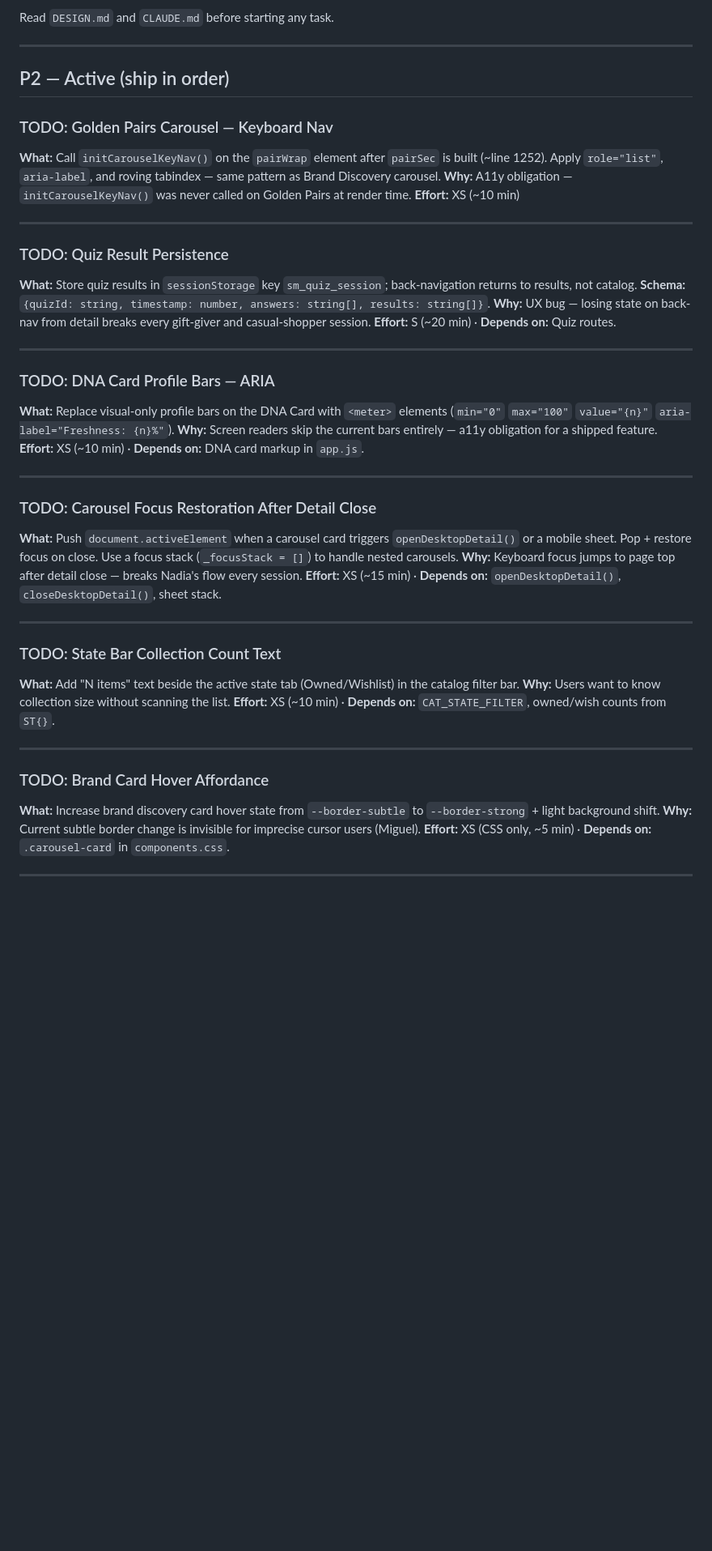
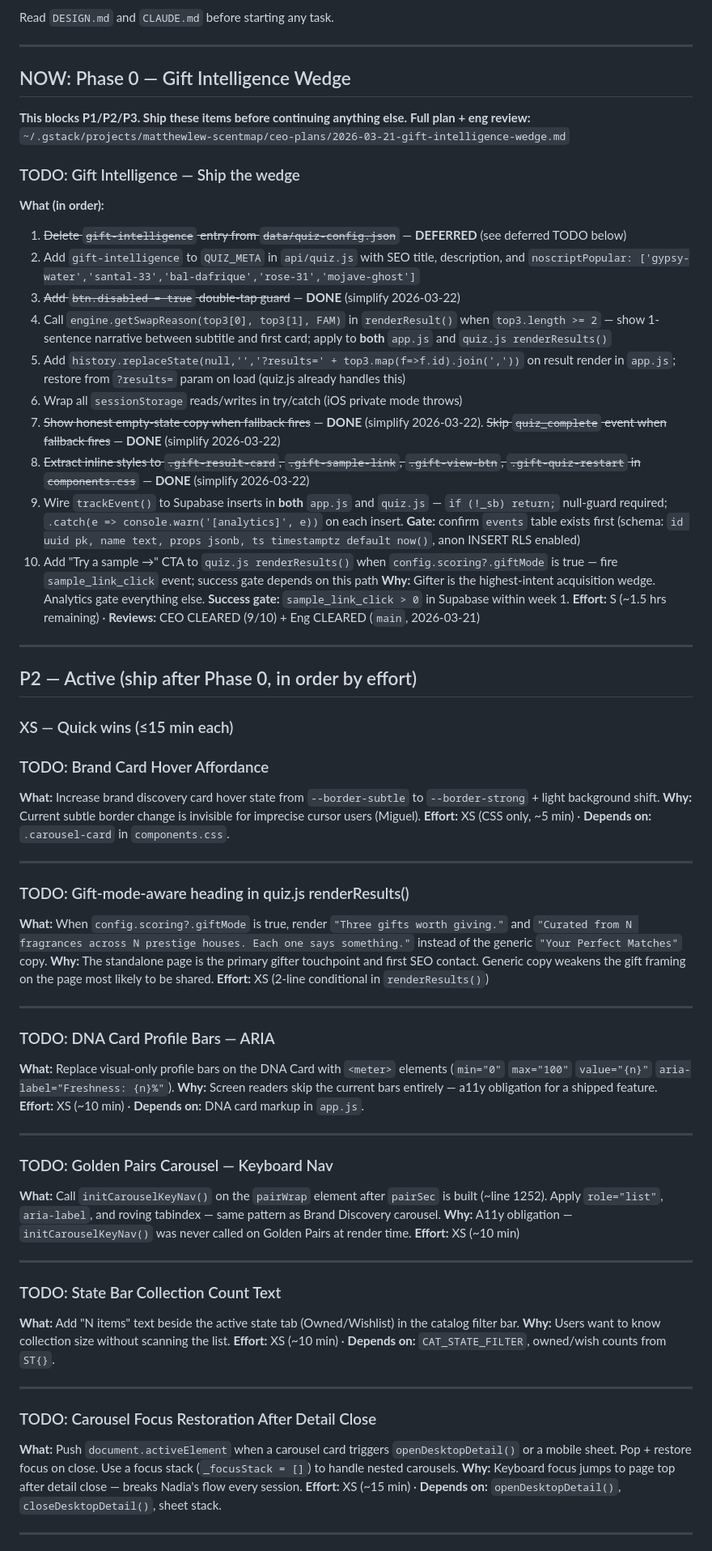
Before and after one commit to matthewlew/scentmap, a Markdown page: TODOS.md, the part around one of its changes. Shown at 81% size. GitHub-like rendering; blank space fills up the shorter version.

```diff
--- a/TODOS.md
+++ b/TODOS.md
@@ -10,20 +10,44 @@ Read `DESIGN.md` and `CLAUDE.md` before starting any task.
 
 ---
 
-## P2 — Active (ship in order)
+## NOW: Phase 0 — Gift Intelligence Wedge
 
-### TODO: Golden Pairs Carousel — Keyboard Nav
-**What:** Call `initCarouselKeyNav()` on the `pairWrap` element after `pairSec` is built (~line 1252). Apply `role="list"`, `aria-label`, and roving tabindex — same pattern as Brand Discovery carousel.
-**Why:** A11y obligation — `initCarouselKeyNav()` was never called on Golden Pairs at render time.
-**Effort:** XS (~10 min)
+**This blocks P1/P2/P3. Ship these items before continuing anything else.**
+**Full plan + eng review:** `~/.gstack/projects/matthewlew-scentmap/ceo-plans/2026-03-21-gift-intelligence-wedge.md`
+
+### TODO: Gift Intelligence — Ship the wedge
+**What (in order):**
+1. ~~Delete `gift-intelligence` entry from `data/quiz-config.json`~~ — **DEFERRED** (see deferred TODO below)
+2. Add `gift-intelligence` to `QUIZ_META` in `api/quiz.js` with SEO title, description, and `noscriptPopular: ['gypsy-water','santal-33','bal-dafrique','rose-31','mojave-ghost']`
+3. ~~Add `btn.disabled = true` double-tap guard~~ — **DONE** (simplify 2026-03-22)
+4. Call `engine.getSwapReason(top3[0], top3[1], FAM)` in `renderResult()` when `top3.length >= 2` — show 1-sentence narrative between subtitle and first card; apply to **both** `app.js` and `quiz.js renderResults()`
+5. Add `history.replaceState(null,'','?results=' + top3.map(f=>f.id).join(','))` on result render in `app.js`; restore from `?results=` param on load (quiz.js already handles this)
+6. Wrap all `sessionStorage` reads/writes in try/catch (iOS private mode throws)
+7. ~~Show honest empty-state copy when fallback fires~~ — **DONE** (simplify 2026-03-22). ~~Skip `quiz_complete` event when fallback fires~~ — **DONE** (simplify 2026-03-22)
+8. ~~Extract inline styles to `.gift-result-card`, `.gift-sample-link`, `.gift-view-btn`, `.gift-quiz-restart` in `components.css`~~ — **DONE** (simplify 2026-03-22)
+9. Wire `trackEvent()` to Supabase inserts in **both** `app.js` and `quiz.js` — `if (!_sb) return;` null-guard required; `.catch(e => console.warn('[analytics]', e))` on each insert. **Gate:** confirm `events` table exists first (schema: `id uuid pk, name text, props jsonb, ts timestamptz default now()`, anon INSERT RLS enabled)
+10. Add "Try a sample →" CTA to `quiz.js renderResults()` when `config.scoring?.giftMode` is true — fire `sample_link_click` event; success gate depends on this path
+**Why:** Gifter is the highest-intent acquisition wedge. Analytics gate everything else.
+**Success gate:** `sample_link_click > 0` in Supabase within week 1.
+**Effort:** S (~1.5 hrs remaining) · **Reviews:** CEO CLEARED (9/10) + Eng CLEARED (`main`, 2026-03-21)
 
 ---
 
-### TODO: Quiz Result Persistence
-**What:** Store quiz results in `sessionStorage` key `sm_quiz_session`; back-navigation returns to results, not catalog.
-**Schema:** `{quizId: string, timestamp: number, answers: string[], results: string[]}`.
-**Why:** UX bug — losing state on back-nav from detail breaks every gift-giver and casual-shopper session.
-**Effort:** S (~20 min) · **Depends on:** Quiz routes.
+## P2 — Active (ship after Phase 0, in order by effort)
+
+### XS — Quick wins (≤15 min each)
+
+### TODO: Brand Card Hover Affordance
+**What:** Increase brand discovery card hover state from `--border-subtle` to `--border-strong` + light background shift.
+**Why:** Current subtle border change is invisible for imprecise cursor users (Miguel).
+**Effort:** XS (CSS only, ~5 min) · **Depends on:** `.carousel-card` in `components.css`.
+
+---
+
+### TODO: Gift-mode-aware heading in quiz.js renderResults()
+**What:** When `config.scoring?.giftMode` is true, render `"Three gifts worth giving."` and `"Curated from N fragrances across N prestige houses. Each one says something."` instead of the generic `"Your Perfect Matches"` copy.
+**Why:** The standalone page is the primary gifter touchpoint and first SEO contact. Generic copy weakens the gift framing on the page most likely to be shared.
+**Effort:** XS (2-line conditional in `renderResults()`)
 
 ---
 
@@ -34,10 +58,10 @@ Read `DESIGN.md` and `CLAUDE.md` before starting any task.
 
 ---
 
-### TODO: Carousel Focus Restoration After Detail Close
-**What:** Push `document.activeElement` when a carousel card triggers `openDesktopDetail()` or a mobile sheet. Pop + restore focus on close. Use a focus stack (`_focusStack = []`) to handle nested carousels.
-**Why:** Keyboard focus jumps to page top after detail close — breaks Nadia's flow every session.
-**Effort:** XS (~15 min) · **Depends on:** `openDesktopDetail()`, `closeDesktopDetail()`, sheet stack.
+### TODO: Golden Pairs Carousel — Keyboard Nav
+**What:** Call `initCarouselKeyNav()` on the `pairWrap` element after `pairSec` is built (~line 1252). Apply `role="list"`, `aria-label`, and roving tabindex — same pattern as Brand Discovery carousel.
+**Why:** A11y obligation — `initCarouselKeyNav()` was never called on Golden Pairs at render time.
+**Effort:** XS (~10 min)
 
 ---
 
@@ -48,10 +72,10 @@ Read `DESIGN.md` and `CLAUDE.md` before starting any task.
 
 ---
 
-### TODO: Brand Card Hover Affordance
-**What:** Increase brand discovery card hover state from `--border-subtle` to `--border-strong` + light background shift.
-**Why:** Current subtle border change is invisible for imprecise cursor users (Miguel).
-**Effort:** XS (CSS only, ~5 min) · **Depends on:** `.carousel-card` in `components.css`.
+### TODO: Carousel Focus Restoration After Detail Close
+**What:** Push `document.activeElement` when a carousel card triggers `openDesktopDetail()` or a mobile sheet. Pop + restore focus on close. Use a focus stack (`_focusStack = []`) to handle nested carousels.
+**Why:** Keyboard focus jumps to page top after detail close — breaks Nadia's flow every session.
+**Effort:** XS (~15 min) · **Depends on:** `openDesktopDetail()`, `closeDesktopDetail()`, sheet stack.
 
 ---
 
```
Also changed, not shown: other parts of TODOS.md (+44 -28 lines).
